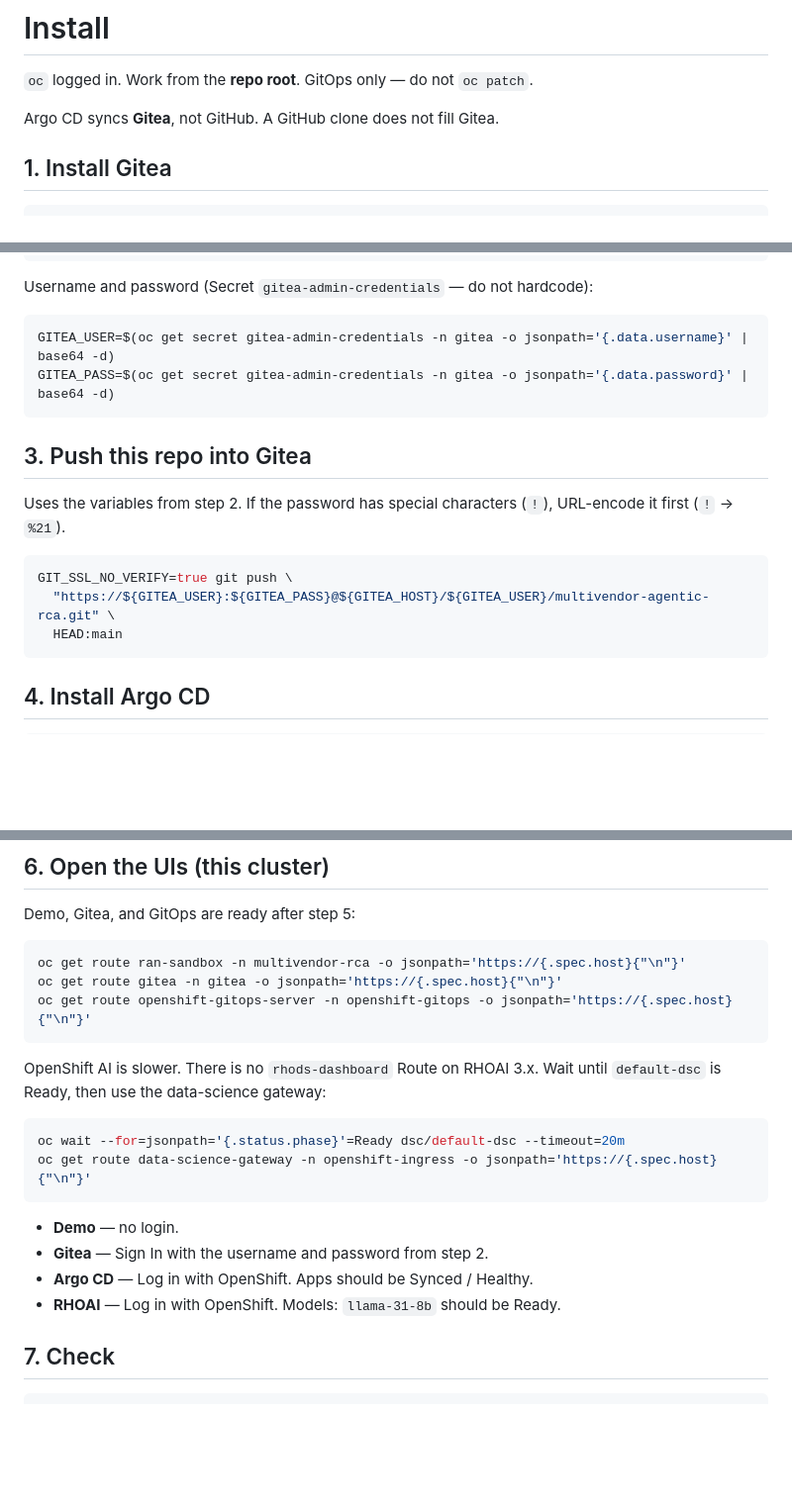
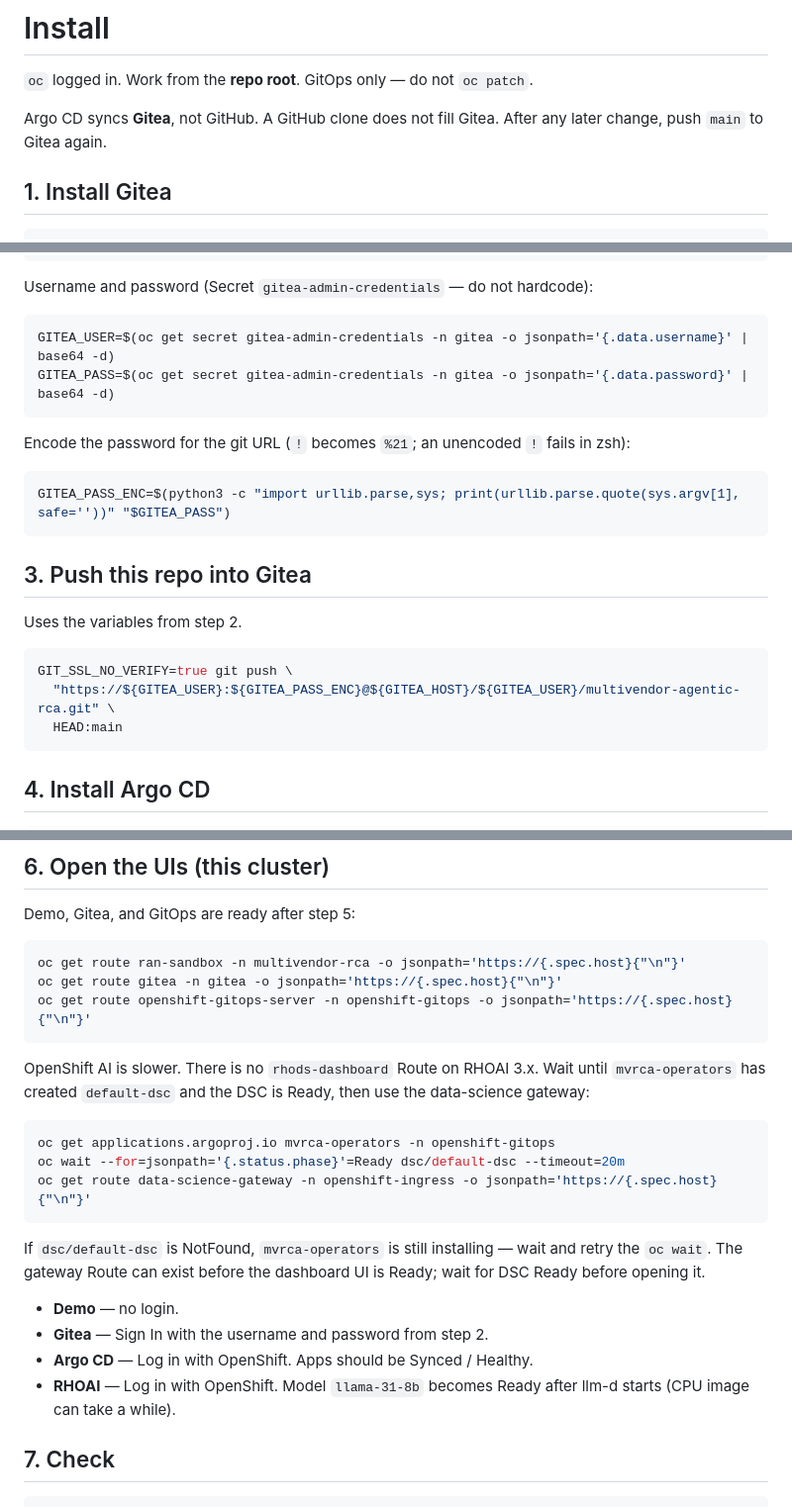
Before and after one commit to dkypuros/multivendor-agentic-rca, a Markdown page: deploy/INSTALL.md, 3 parts joined by grey strips. Shown at 99% size. GitHub-like rendering; blank space fills up the shorter version.

Commit message:
Document Gitea password encoding and the RHOAI 3.x dashboard wait in INSTALL.

````diff
--- a/deploy/INSTALL.md
+++ b/deploy/INSTALL.md
@@ -2,7 +2,7 @@
 
 `oc` logged in. Work from the **repo root**. GitOps only — do not `oc patch`.
 
-Argo CD syncs **Gitea**, not GitHub. A GitHub clone does not fill Gitea.
+Argo CD syncs **Gitea**, not GitHub. A GitHub clone does not fill Gitea. After any later change, push `main` to Gitea again.
 
 ## 1. Install Gitea
 
@@ -32,13 +32,19 @@ GITEA_USER=$(oc get secret gitea-admin-credentials -n gitea -o jsonpath='{.data.
 GITEA_PASS=$(oc get secret gitea-admin-credentials -n gitea -o jsonpath='{.data.password}' | base64 -d)
 ```
 
+Encode the password for the git URL (`!` becomes `%21`; an unencoded `!` fails in zsh):
+
+```bash
+GITEA_PASS_ENC=$(python3 -c "import urllib.parse,sys; print(urllib.parse.quote(sys.argv[1], safe=''))" "$GITEA_PASS")
+```
+
 ## 3. Push this repo into Gitea
 
-Uses the variables from step 2. If the password has special characters (`!`), URL-encode it first (`!` → `%21`).
+Uses the variables from step 2.
 
 ```bash
 GIT_SSL_NO_VERIFY=true git push \
-  "https://${GITEA_USER}:${GITEA_PASS}@${GITEA_HOST}/${GITEA_USER}/multivendor-agentic-rca.git" \
+  "https://${GITEA_USER}:${GITEA_PASS_ENC}@${GITEA_HOST}/${GITEA_USER}/multivendor-agentic-rca.git" \
   HEAD:main
 ```
 
@@ -83,17 +89,20 @@ oc get route gitea -n gitea -o jsonpath='https://{.spec.host}{"\n"}'
 oc get route openshift-gitops-server -n openshift-gitops -o jsonpath='https://{.spec.host}{"\n"}'
 ```
 
-OpenShift AI is slower. There is no `rhods-dashboard` Route on RHOAI 3.x. Wait until `default-dsc` is Ready, then use the data-science gateway:
+OpenShift AI is slower. There is no `rhods-dashboard` Route on RHOAI 3.x. Wait until `mvrca-operators` has created `default-dsc` and the DSC is Ready, then use the data-science gateway:
 
 ```bash
+oc get applications.argoproj.io mvrca-operators -n openshift-gitops
 oc wait --for=jsonpath='{.status.phase}'=Ready dsc/default-dsc --timeout=20m
 oc get route data-science-gateway -n openshift-ingress -o jsonpath='https://{.spec.host}{"\n"}'
 ```
 
+If `dsc/default-dsc` is NotFound, `mvrca-operators` is still installing — wait and retry the `oc wait`. The gateway Route can exist before the dashboard UI is Ready; wait for DSC Ready before opening it.
+
 - **Demo** — no login.
 - **Gitea** — Sign In with the username and password from step 2.
 - **Argo CD** — Log in with OpenShift. Apps should be Synced / Healthy.
-- **RHOAI** — Log in with OpenShift. Models: `llama-31-8b` should be Ready.
+- **RHOAI** — Log in with OpenShift. Model `llama-31-8b` becomes Ready after llm-d starts (CPU image can take a while).
 
 ## 7. Check
 
````
Also changed, not shown: other parts of deploy/INSTALL.md (+1 -1 lines).
